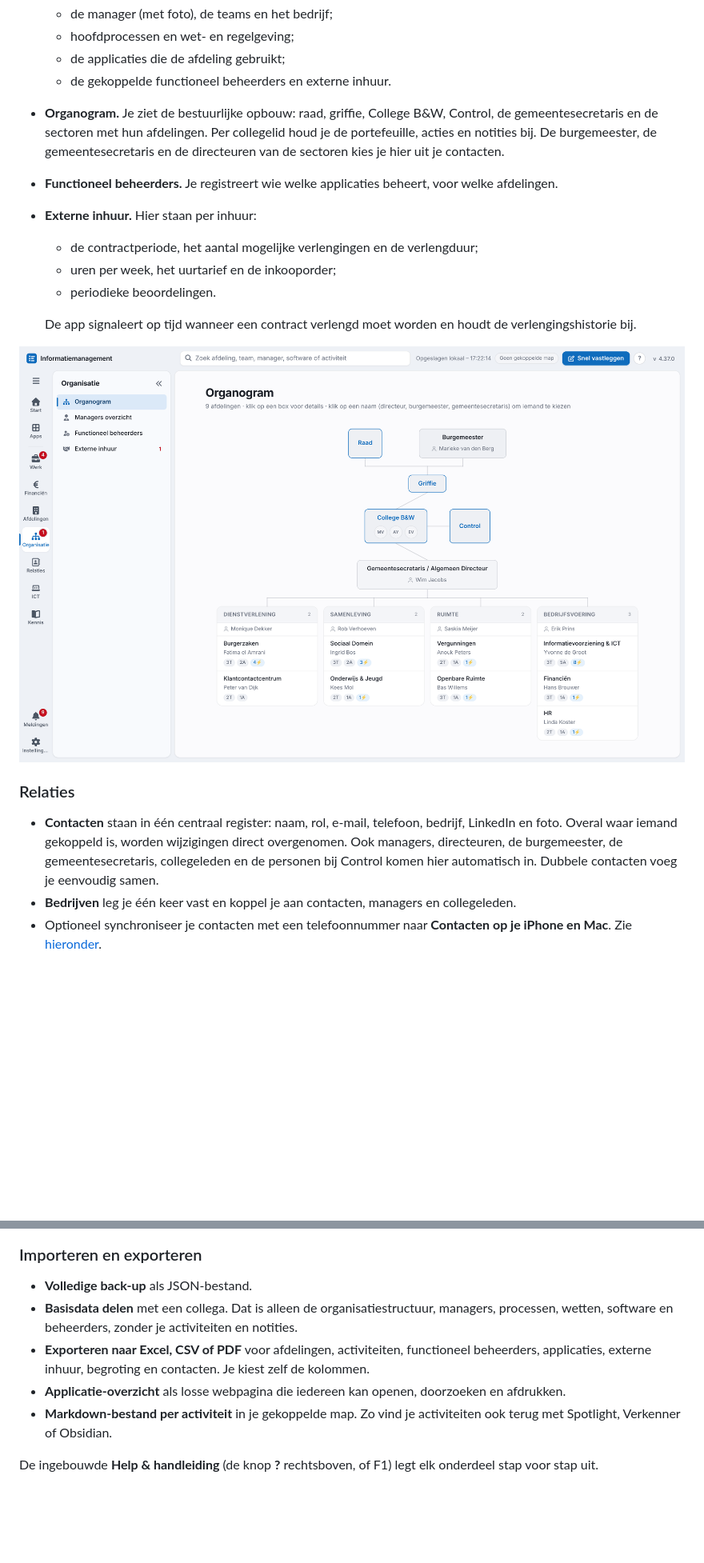
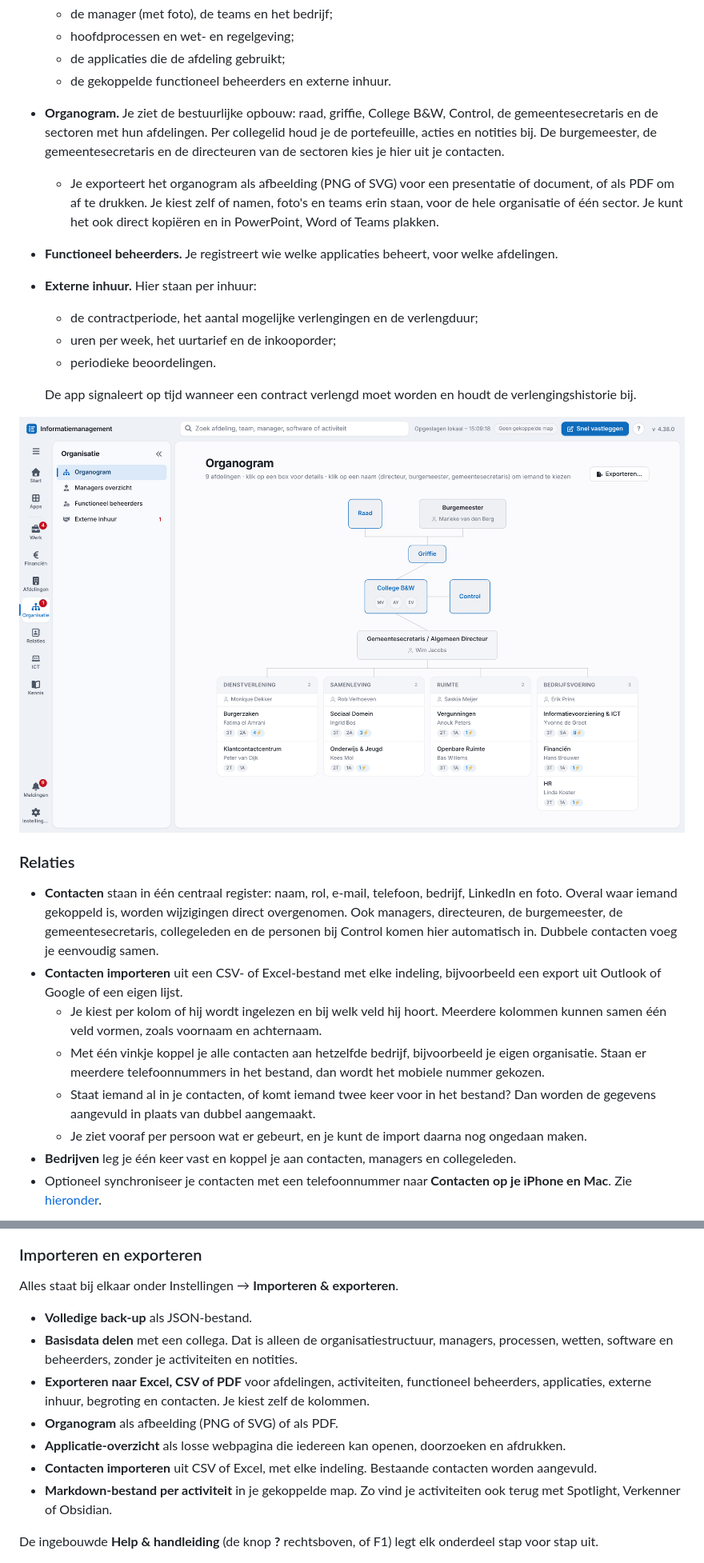
Before and after one commit to mmulder82/informatiemanagement-tool, a Markdown page: README.md, 2 parts joined by grey strips. Shown at 80% size. Rendered like a GitHub page; pictures changed too: screenshots/organogram.png; blank space fills up the shorter version.

```diff
--- a/README.md
+++ b/README.md
@@ -70,6 +70,7 @@ Deze tool brengt alles samen op één plek, ingedeeld zoals een gemeente werkt:
   - de applicaties die de afdeling gebruikt;
   - de gekoppelde functioneel beheerders en externe inhuur.
 - **Organogram.** Je ziet de bestuurlijke opbouw: raad, griffie, College B&W, Control, de gemeentesecretaris en de sectoren met hun afdelingen. Per collegelid houd je de portefeuille, acties en notities bij. De burgemeester, de gemeentesecretaris en de directeuren van de sectoren kies je hier uit je contacten.
+  - Je exporteert het organogram als afbeelding (PNG of SVG) voor een presentatie of document, of als PDF om af te drukken. Je kiest zelf of namen, foto's en teams erin staan, voor de hele organisatie of één sector. Je kunt het ook direct kopiëren en in PowerPoint, Word of Teams plakken.
 - **Functioneel beheerders.** Je registreert wie welke applicaties beheert, voor welke afdelingen.
 - **Externe inhuur.** Hier staan per inhuur:
   - de contractperiode, het aantal mogelijke verlengingen en de verlengduur;
@@ -83,5 +84,10 @@ Deze tool brengt alles samen op één plek, ingedeeld zoals een gemeente werkt:
 ### Relaties
 
 - **Contacten** staan in één centraal register: naam, rol, e-mail, telefoon, bedrijf, LinkedIn en foto. Overal waar iemand gekoppeld is, worden wijzigingen direct overgenomen. Ook managers, directeuren, de burgemeester, de gemeentesecretaris, collegeleden en de personen bij Control komen hier automatisch in. Dubbele contacten voeg je eenvoudig samen.
+- **Contacten importeren** uit een CSV- of Excel-bestand met elke indeling, bijvoorbeeld een export uit Outlook of Google of een eigen lijst.
+  - Je kiest per kolom of hij wordt ingelezen en bij welk veld hij hoort. Meerdere kolommen kunnen samen één veld vormen, zoals voornaam en achternaam.
+  - Met één vinkje koppel je alle contacten aan hetzelfde bedrijf, bijvoorbeeld je eigen organisatie. Staan er meerdere telefoonnummers in het bestand, dan wordt het mobiele nummer gekozen.
+  - Staat iemand al in je contacten, of komt iemand twee keer voor in het bestand? Dan worden de gegevens aangevuld in plaats van dubbel aangemaakt.
+  - Je ziet vooraf per persoon wat er gebeurt, en je kunt de import daarna nog ongedaan maken.
 - **Bedrijven** leg je één keer vast en koppel je aan contacten, managers en collegeleden.
 - Optioneel synchroniseer je contacten met een telefoonnummer naar **Contacten op je iPhone en Mac**. Zie [hieronder](#contacten-synchroniseren-met-iphone-en-mac-optioneel).
@@ -99,10 +107,14 @@ Deze tool brengt alles samen op één plek, ingedeeld zoals een gemeente werkt:
 
 ### Importeren en exporteren
 
+Alles staat bij elkaar onder Instellingen → **Importeren & exporteren**.
+
 - **Volledige back-up** als JSON-bestand.
 - **Basisdata delen** met een collega. Dat is alleen de organisatiestructuur, managers, processen, wetten, software en beheerders, zonder je activiteiten en notities.
 - **Exporteren naar Excel, CSV of PDF** voor afdelingen, activiteiten, functioneel beheerders, applicaties, externe inhuur, begroting en contacten. Je kiest zelf de kolommen.
+- **Organogram** als afbeelding (PNG of SVG) of als PDF.
 - **Applicatie-overzicht** als losse webpagina die iedereen kan openen, doorzoeken en afdrukken.
+- **Contacten importeren** uit CSV of Excel, met elke indeling. Bestaande contacten worden aangevuld.
 - **Markdown-bestand per activiteit** in je gekoppelde map. Zo vind je activiteiten ook terug met Spotlight, Verkenner of Obsidian.
 
 De ingebouwde **Help & handleiding** (de knop **?** rechtsboven, of F1) legt elk onderdeel stap voor stap uit.
```
Also changed, not shown: other parts of README.md (+2 -0 lines), screenshots/contactimport.png (added), 1 other file.
